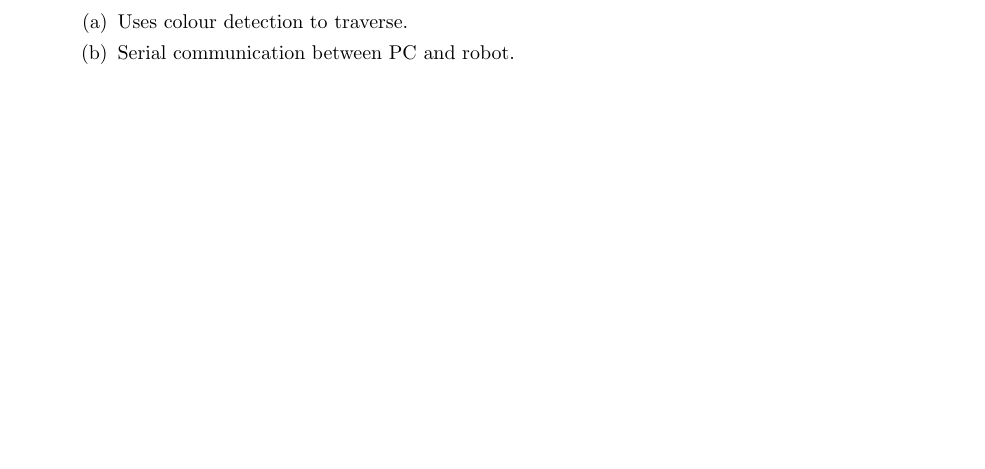
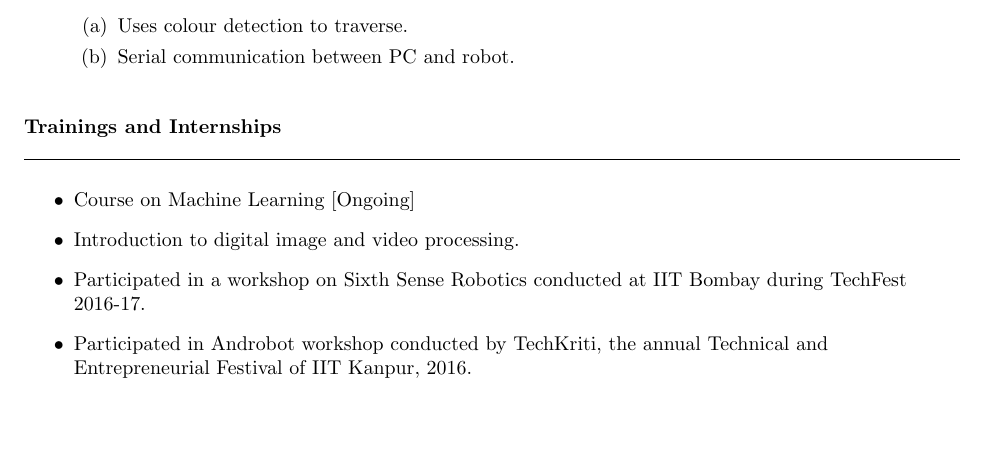
Before and after one commit to Avb527/AkshayBhosale_Resume, a LaTeX CV (resume_final/document.tex): part of page 2 of 2, cut so that both start at the same text, the shorter picture padded with empty space. Compiled offline with pdfLaTeX.

Commit message:
Seventh Commit

```diff
--- a/resume_final/document.tex
+++ b/resume_final/document.tex
@@ -81,4 +81,16 @@
 	\end{enumerate}
 \end{flushleft}
 \vspace{1mm}
+\begin{flushleft}
+	{\textbf{Trainings and Internships}} \\
+	\vspace{0.5mm}
+	\noindent \hrulefill
+	\vspace{0.5mm} \\
+	\begin{itemize}
+		\item Course on Machine Learning [Ongoing]
+		\item Introduction to digital image and video processing.
+		\item Participated in a workshop on Sixth Sense Robotics conducted at IIT Bombay during TechFest 2016-17.
+		\item Participated in Androbot workshop conducted by TechKriti, the annual Technical and Entrepreneurial Festival of IIT Kanpur, 2016.
+	\end{itemize}
+\end{flushleft}
 \end{document}
```
Also changed, not shown: resume_final/document.pdf, 2 other files.
